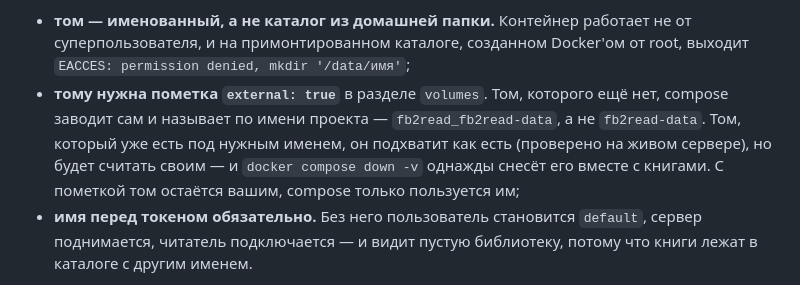
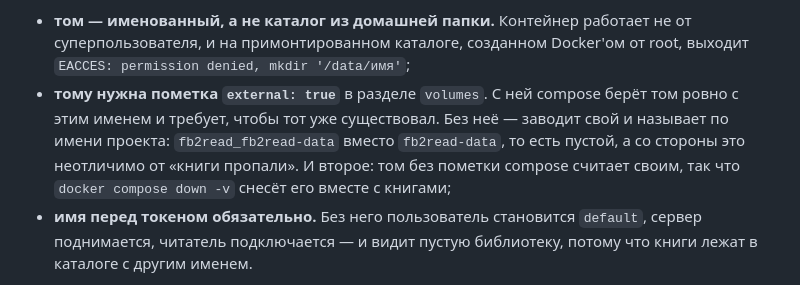
Before and after one commit to w2713/fb2read, a Markdown page: README.md, the part around the change. GitHub-like rendering.

Commit message:
Про том — только то, что и правда проверяется
Предыдущая правка внесла в README непроверенное: будто compose подхватывает
существующий том с нужным именем и без пометки external. Вывод был сделан из
того, что на сервере примонтирован fb2read-data, — но там пометка как раз
стояла, а я её не увидел, потому что смотрел grep -A3 и она оказалась четвёртой
строкой.

Остаётся то, что и так известно из поведения compose: с пометкой он берёт том
ровно с этим именем и требует, чтобы тот существовал; без пометки заводит свой,
с именем проекта впереди, и считает его своим — docker compose down -v снесёт
его вместе с книгами.

Co-Authored-By: Claude Opus 5 <noreply@anthropic.com>
Claude-Session: https://claude.ai/code/session_01EFAefksYyZsapLcWkb1wfG

```diff
--- a/README.md
+++ b/README.md
@@ -299,12 +299,12 @@ docker volume create fb2read-data
 * **том — именованный, а не каталог из домашней папки.** Контейнер работает не
   от суперпользователя, и на примонтированном каталоге, созданном Docker'ом от
   root, выходит `EACCES: permission denied, mkdir '/data/имя'`;
-* **тому нужна пометка `external: true`** в разделе `volumes`. Том, которого
-  ещё нет, compose заводит сам и называет по имени проекта —
-  `fb2read_fb2read-data`, а не `fb2read-data`. Том, который уже есть под нужным
-  именем, он подхватит как есть (проверено на живом сервере), но будет считать
-  своим — и `docker compose down -v` однажды снесёт его вместе с книгами. С
-  пометкой том остаётся вашим, compose только пользуется им;
+* **тому нужна пометка `external: true`** в разделе `volumes`. С ней compose
+  берёт том ровно с этим именем и требует, чтобы тот уже существовал. Без неё —
+  заводит свой и называет по имени проекта: `fb2read_fb2read-data` вместо
+  `fb2read-data`, то есть пустой, а со стороны это неотличимо от «книги
+  пропали». И второе: том без пометки compose считает своим, так что
+  `docker compose down -v` снесёт его вместе с книгами;
 * **имя перед токеном обязательно.** Без него пользователь становится
   `default`, сервер поднимается, читатель подключается — и видит пустую
   библиотеку, потому что книги лежат в каталоге с другим именем.
```
